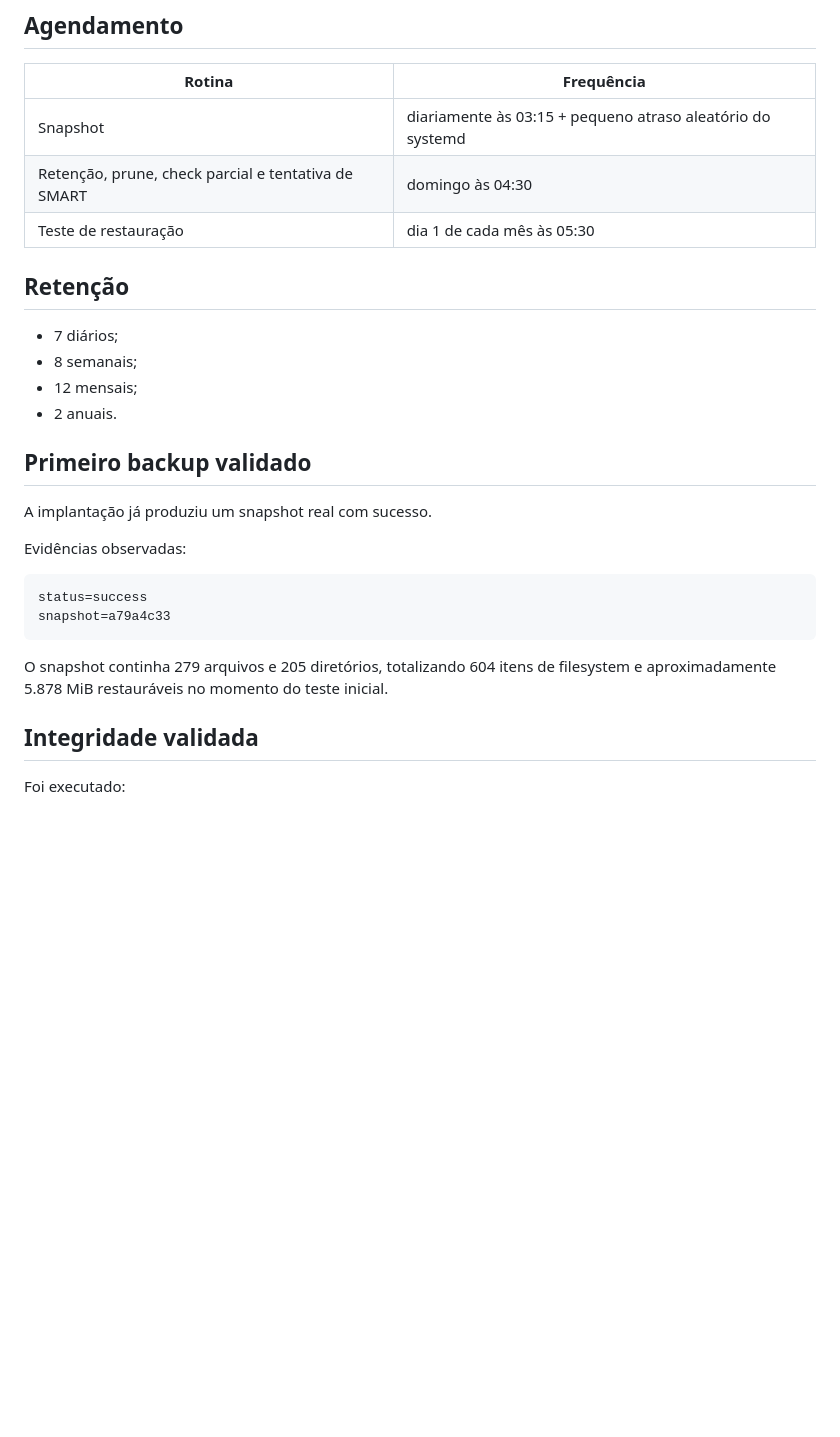
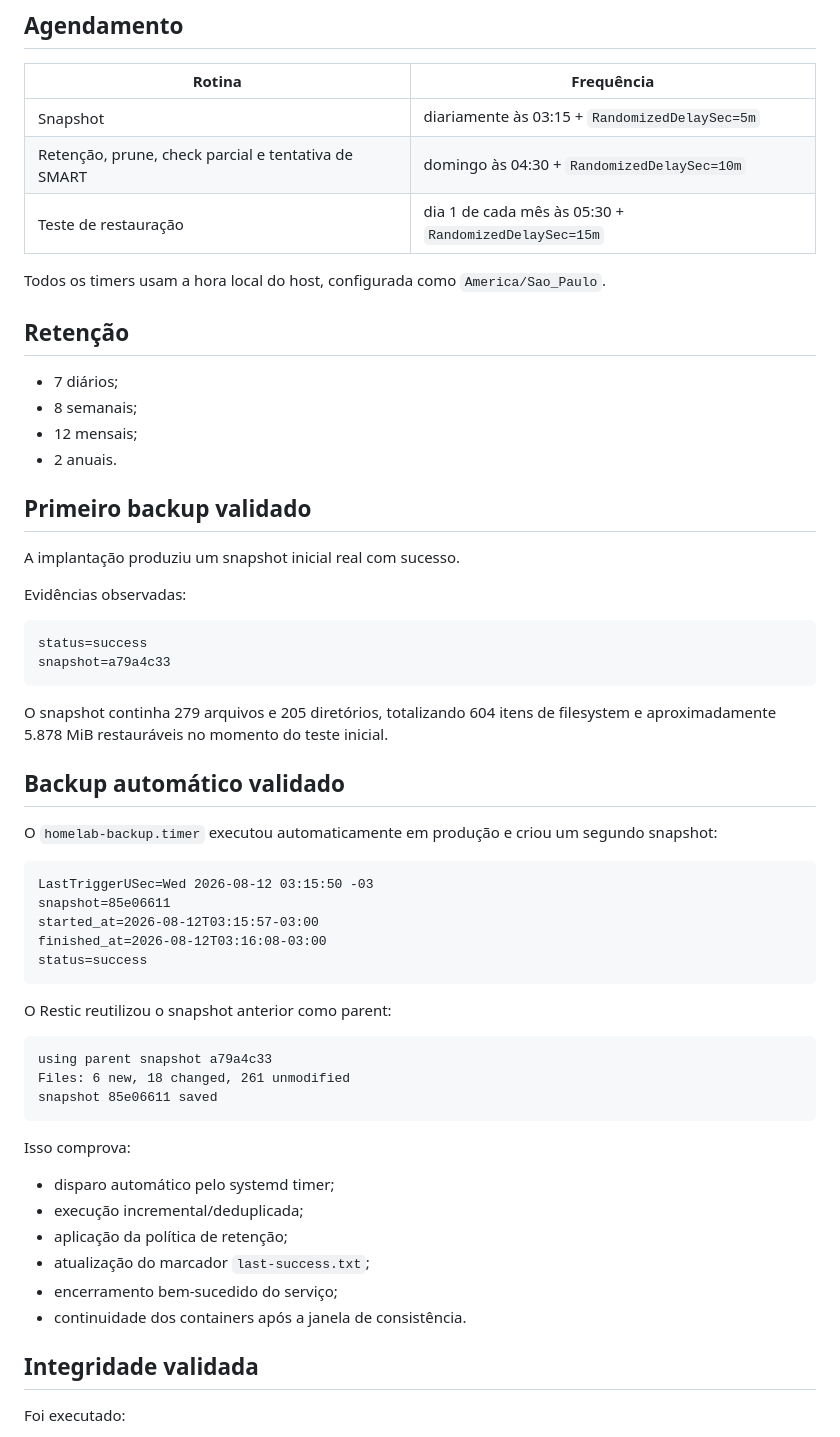
Before and after one commit to leonardodebs/homelab-infrastructure-server, a Markdown page: docs/12-Backup.md, the part around one of its changes. Rendered like a GitHub page; blank space fills up the shorter version.

Commit message:
docs: registrar execucao automatica real do backup

````diff
--- a/docs/12-Backup.md
+++ b/docs/12-Backup.md
@@ -67,9 +67,11 @@ Não são incluídos:
 
 | Rotina | Frequência |
 |---|---|
-| Snapshot | diariamente às 03:15 + pequeno atraso aleatório do systemd |
-| Retenção, prune, check parcial e tentativa de SMART | domingo às 04:30 |
-| Teste de restauração | dia 1 de cada mês às 05:30 |
+| Snapshot | diariamente às 03:15 + `RandomizedDelaySec=5m` |
+| Retenção, prune, check parcial e tentativa de SMART | domingo às 04:30 + `RandomizedDelaySec=10m` |
+| Teste de restauração | dia 1 de cada mês às 05:30 + `RandomizedDelaySec=15m` |
+
+Todos os timers usam a hora local do host, configurada como `America/Sao_Paulo`.
 
 ## Retenção
 
@@ -80,7 +82,7 @@ Não são incluídos:
 
 ## Primeiro backup validado
 
-A implantação já produziu um snapshot real com sucesso.
+A implantação produziu um snapshot inicial real com sucesso.
 
 Evidências observadas:
 
@@ -90,6 +92,35 @@ snapshot=a79a4c33
 ```
 
 O snapshot continha 279 arquivos e 205 diretórios, totalizando 604 itens de filesystem e aproximadamente 5.878 MiB restauráveis no momento do teste inicial.
+
+## Backup automático validado
+
+O `homelab-backup.timer` executou automaticamente em produção e criou um segundo snapshot:
+
+```text
+LastTriggerUSec=Wed 2026-08-12 03:15:50 -03
+snapshot=85e06611
+started_at=2026-08-12T03:15:57-03:00
+finished_at=2026-08-12T03:16:08-03:00
+status=success
+```
+
+O Restic reutilizou o snapshot anterior como parent:
+
+```text
+using parent snapshot a79a4c33
+Files: 6 new, 18 changed, 261 unmodified
+snapshot 85e06611 saved
+```
+
+Isso comprova:
+
+- disparo automático pelo systemd timer;
+- execução incremental/deduplicada;
+- aplicação da política de retenção;
+- atualização do marcador `last-success.txt`;
+- encerramento bem-sucedido do serviço;
+- continuidade dos containers após a janela de consistência.
 
 ## Integridade validada
 
````
Also changed, not shown: other parts of docs/12-Backup.md (+12 -0 lines).
